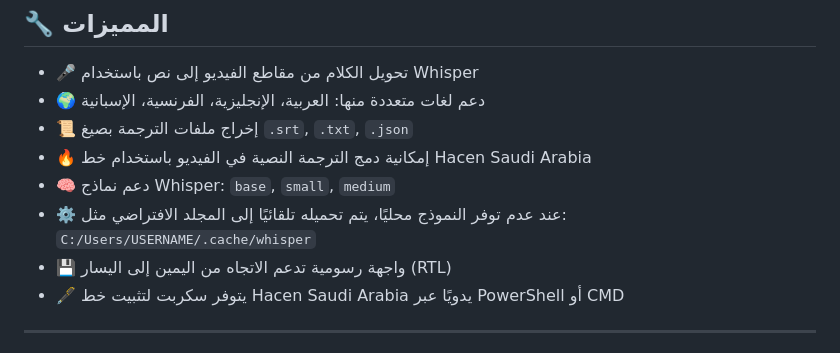
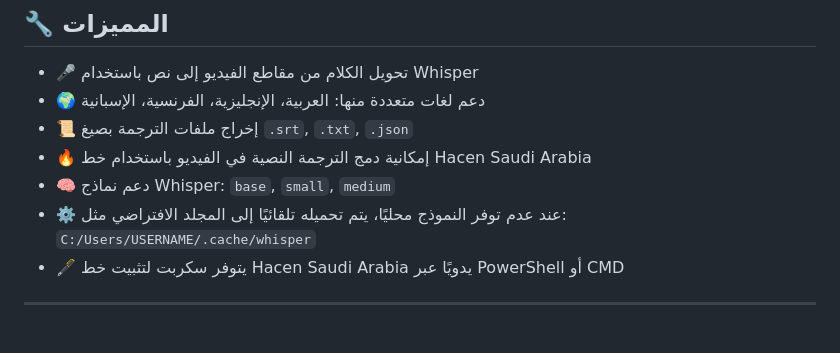
Before and after one commit to rn0x/farraghli, a Markdown page: README.md, the part around the change. Drawn GitHub-style.

```diff
--- a/README.md
+++ b/README.md
@@ -25,7 +25,6 @@
 - 🧠 دعم نماذج Whisper: `base`, `small`, `medium`
 - ⚙️ عند عدم توفر النموذج محليًا، يتم تحميله تلقائيًا إلى المجلد الافتراضي مثل:
   `C:/Users/USERNAME/.cache/whisper`
-- 💾 واجهة رسومية تدعم الاتجاه من اليمين إلى اليسار (RTL)
 - 🖋 يتوفر سكربت لتثبيت خط Hacen Saudi Arabia يدويًا عبر PowerShell أو CMD
 
 ---
```
